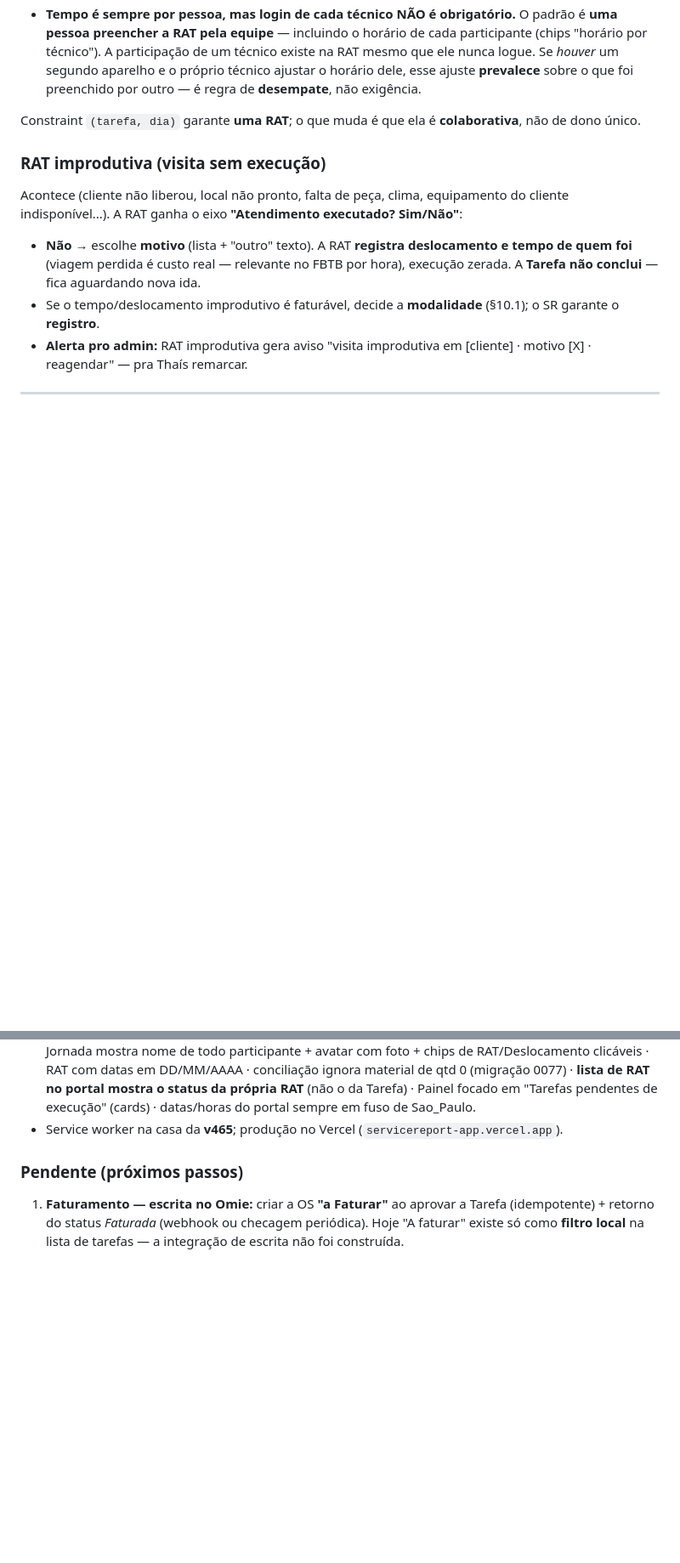
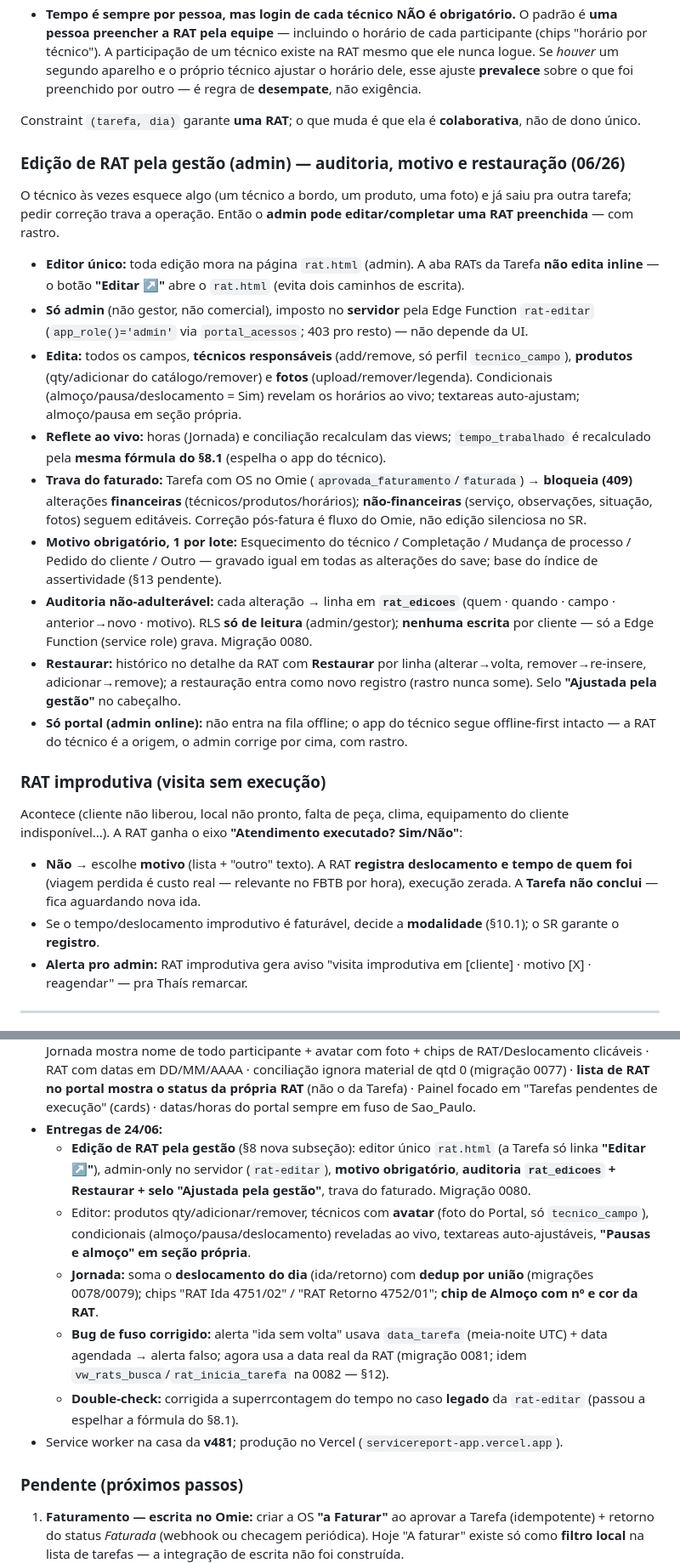
Before and after one commit to emanoelaklock/servicereport-app, a Markdown page: docs/service-report-spec-completo.md, 2 parts joined by grey strips. Shown at 85% size. GitHub-like rendering; blank space fills up the shorter version.

Commit message:
docs(spec): edição de RAT pela gestão, modal de encerramento, deslocamento-do-dia na Jornada, fuso data_tarefa, índice + revisão de segurança (pendentes)
§8: nova subseção "Edição de RAT pela gestão" (editor único rat.html, admin-only
via rat-editar, motivo obrigatório, auditoria rat_edicoes + restore + selo, trava
do faturado) + bullet do modal guiado ao encerrar. §12: caveat de fuso em
data_tarefa (meia-noite UTC; usar respostas.data/::date) com 0081/0082. §13:
Entregas de 24/06, SW v481, rat-editar na lista; item 10 (deslocamento do dia com
dedup por união = feito); pendentes 12 (índice de assertividade) e 13 (revisão de
segurança do banco). Só documentação.

Co-Authored-By: Claude Opus 4.8 (1M context) <noreply@anthropic.com>

```diff
--- a/docs/service-report-spec-completo.md
+++ b/docs/service-report-spec-completo.md
@@ -359,6 +360,20 @@ Em campo o nº de celulares **varia**, e **vários técnicos podem preencher a M
 - **Tempo é sempre por pessoa, mas login de cada técnico NÃO é obrigatório.** O padrão é **uma pessoa preencher a RAT pela equipe** — incluindo o horário de cada participante (chips "horário por técnico"). A participação de um técnico existe na RAT mesmo que ele nunca logue. Se *houver* um segundo aparelho e o próprio técnico ajustar o horário dele, esse ajuste **prevalece** sobre o que foi preenchido por outro — é regra de **desempate**, não exigência.
 
 Constraint `(tarefa, dia)` garante **uma RAT**; o que muda é que ela é **colaborativa**, não de dono único.
+
+### Edição de RAT pela gestão (admin) — auditoria, motivo e restauração (06/26)
+
+O técnico às vezes esquece algo (um técnico a bordo, um produto, uma foto) e já saiu pra outra tarefa; pedir correção trava a operação. Então o **admin pode editar/completar uma RAT preenchida** — com rastro.
+
+- **Editor único:** toda edição mora na página `rat.html` (admin). A aba RATs da Tarefa **não edita inline** — o botão **"Editar ↗"** abre o `rat.html` (evita dois caminhos de escrita).
+- **Só admin** (não gestor, não comercial), imposto no **servidor** pela Edge Function `rat-editar` (`app_role()='admin'` via `portal_acessos`; 403 pro resto) — não depende da UI.
+- **Edita:** todos os campos, **técnicos responsáveis** (add/remove, só perfil `tecnico_campo`), **produtos** (qty/adicionar do catálogo/remover) e **fotos** (upload/remover/legenda). Condicionais (almoço/pausa/deslocamento = Sim) revelam os horários ao vivo; textareas auto-ajustam; almoço/pausa em seção própria.
+- **Reflete ao vivo:** horas (Jornada) e conciliação recalculam das views; `tempo_trabalhado` é recalculado pela **mesma fórmula do §8.1** (espelha o app do técnico).
+- **Trava do faturado:** Tarefa com OS no Omie (`aprovada_faturamento`/`faturada`) → **bloqueia (409)** alterações **financeiras** (técnicos/produtos/horários); **não-financeiras** (serviço, observações, situação, fotos) seguem editáveis. Correção pós-fatura é fluxo do Omie, não edição silenciosa no SR.
+- **Motivo obrigatório, 1 por lote:** Esquecimento do técnico / Completação / Mudança de processo / Pedido do cliente / Outro — gravado igual em todas as alterações do save; base do índice de assertividade (§13 pendente).
+- **Auditoria não-adulterável:** cada alteração → linha em **`rat_edicoes`** (quem · quando · campo · anterior→novo · motivo). RLS **só de leitura** (admin/gestor); **nenhuma escrita** por cliente — só a Edge Function (service role) grava. Migração 0080.
+- **Restaurar:** histórico no detalhe da RAT com **Restaurar** por linha (alterar→volta, remover→re-insere, adicionar→remove); a restauração entra como novo registro (rastro nunca some). Selo **"Ajustada pela gestão"** no cabeçalho.
+- **Só portal (admin online):** não entra na fila offline; o app do técnico segue offline-first intacto — a RAT do técnico é a origem, o admin corrige por cima, com rastro.
 
 ### RAT improdutiva (visita sem execução)
 
@@ -540,7 +556,13 @@ O **técnico nunca escolhe a modalidade** — ela é **derivada** (do contrato/o
 - **Push de campo (06/26):** recebe "Nova tarefa atribuída" / "Tarefa reagendada" mesmo com o app fechado (§7).
 - **Auto-update seguro (06/26):** o app troca de versão **sozinho**, mas só com a **home ociosa** (nunca com RAT/deslocamento/modal aberto ou gravação pendente) — §12.
 - **Entregas de 23/06:** fuso padronizado no portal (America/Sao_Paulo) + correção da view da Jornada · Jornada mostra nome de todo participante + avatar com foto + chips de RAT/Deslocamento clicáveis · RAT com datas em DD/MM/AAAA · conciliação ignora material de qtd 0 (migração 0077) · **lista de RAT no portal mostra o status da própria RAT** (não o da Tarefa) · Painel focado em "Tarefas pendentes de execução" (cards) · datas/horas do portal sempre em fuso de Sao_Paulo.
-- Service worker na casa da **v465**; produção no Vercel (`servicereport-app.vercel.app`).
+- **Entregas de 24/06:**
+  - **Edição de RAT pela gestão** (§8 nova subseção): editor único `rat.html` (a Tarefa só linka **"Editar ↗"**), admin-only no servidor (`rat-editar`), **motivo obrigatório**, **auditoria `rat_edicoes` + Restaurar + selo "Ajustada pela gestão"**, trava do faturado. Migração 0080.
+  - Editor: produtos qty/adicionar/remover, técnicos com **avatar** (foto do Portal, só `tecnico_campo`), condicionais (almoço/pausa/deslocamento) reveladas ao vivo, textareas auto-ajustáveis, **"Pausas e almoço" em seção própria**.
+  - **Jornada:** soma o **deslocamento do dia** (ida/retorno) com **dedup por união** (migrações 0078/0079); chips "RAT Ida 4751/02" / "RAT Retorno 4752/01"; **chip de Almoço com nº e cor da RAT**.
+  - **Bug de fuso corrigido:** alerta "ida sem volta" usava `data_tarefa` (meia-noite UTC) + data agendada → alerta falso; agora usa a data real da RAT (migração 0081; idem `vw_rats_busca`/`rat_inicia_tarefa` na 0082 — §12).
+  - **Double-check:** corrigida a superrcontagem do tempo no caso **legado** da `rat-editar` (passou a espelhar a fórmula do §8.1).
+- Service worker na casa da **v481**; produção no Vercel (`servicereport-app.vercel.app`).
 
 ### Pendente (próximos passos)
 
```
Also changed, not shown: other parts of docs/service-report-spec-completo.md (+7 -3 lines).
